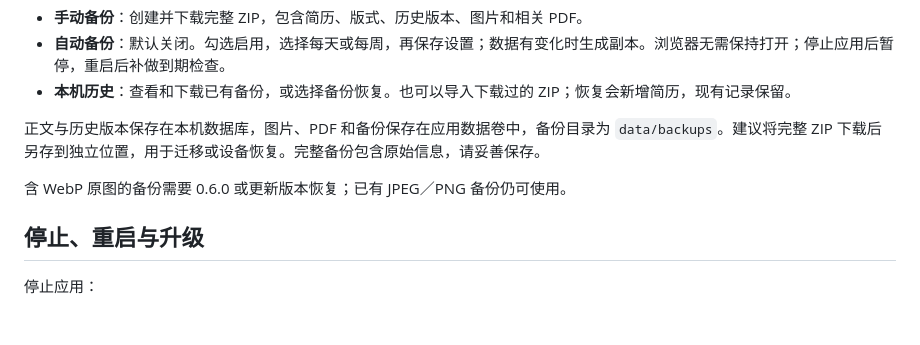
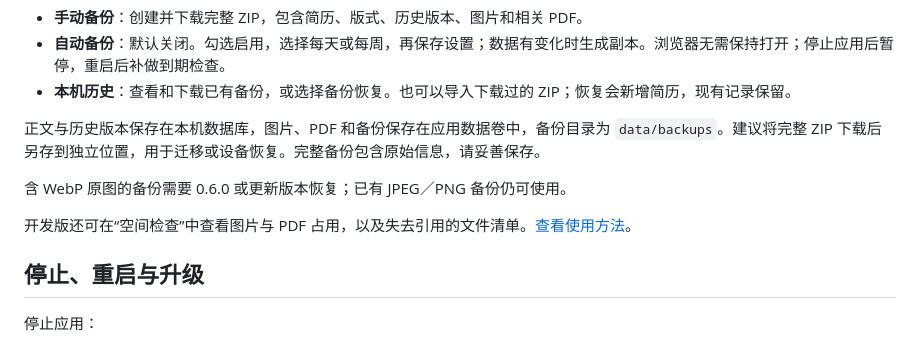
Before and after one commit to MoChiUaena/resume-workbench, a Markdown page: README.md, the part around the change. Rendered like a GitHub page; blank space fills up the shorter version.

Commit message:
Add read-only local storage inventory (#17)

```diff
--- a/README.md
+++ b/README.md
@@ -63,6 +63,8 @@
 
 含 WebP 原图的备份需要 0.6.0 或更新版本恢复；已有 JPEG／PNG 备份仍可使用。
 
+开发版还可在“空间检查”中查看图片与 PDF 占用，以及失去引用的文件清单。[查看使用方法](docs/storage-preview.md)。
+
 ## 停止、重启与升级
 
 停止应用：
```
Also changed, not shown: CHANGELOG.md (+2 -0 lines), docs/releasing.md (+1 -1 lines), docs/storage-preview.md (added, +22 -0 lines), docs/storage-preview-dark-mobile.png (added), docs/storage-preview.png (added), 12 other files.
